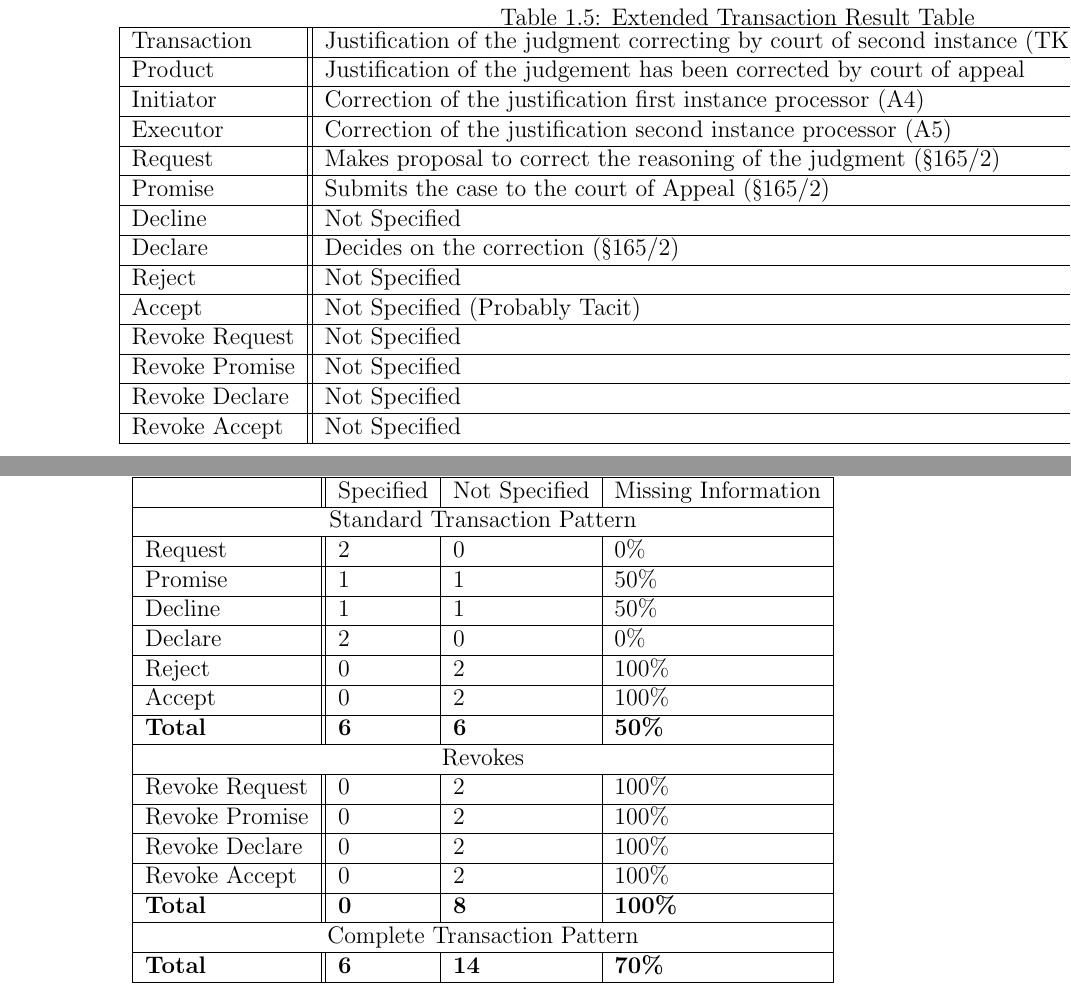
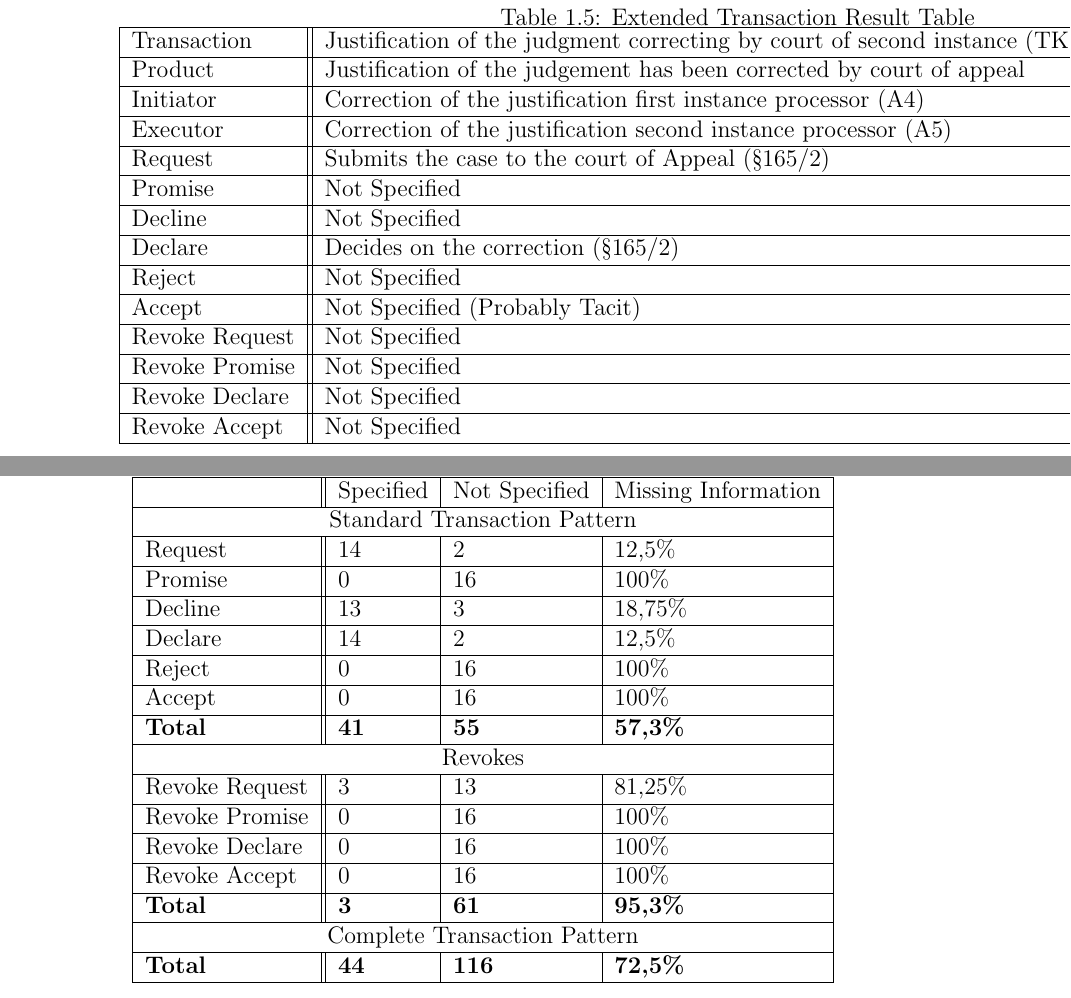
Before and after one commit to tenhobi/NI-MEP, a LaTeX thesis (main.tex, which reads tex/2_analysis.tex): two parts of pages 19 and 37 of 39, joined at a grey line, cut so that both start at the same text. Compiled offline with pdfLaTeX.

Commit message:
added missing transaction steps table

```diff
--- a/tex/2_analysis.tex
+++ b/tex/2_analysis.tex
@@ -380,3 +379,4 @@ Promise        &  Submits the case to the court of Appeal (\S165/2)    \\ \hline
+Promise        &  Not Specified  \\ \hline
 Decline        &  Not Specified   \\ \hline
 Declare        & Decides on the correction (\S165/2)  \\ \hline
 Reject         &  Not Specified   \\ \hline
@@ -771,21 +771,21 @@ And finally, show how much information is missing in a table~\cref{tab:missing_t
 \hline
                       & Specified    & Not Specified & Missing Information \\ \hline
 \multicolumn{4}{|c|}{Standard Transaction Pattern}                        \\ \hline
-Request               & 2           & 0            & 0\%             \\ \hline
-Promise               & 1           & 1            & 50\%            \\ \hline
-Decline               & 1          & 1           & 50\%             \\ \hline
-Declare               & 2           & 0            & 0\%              \\ \hline
-Reject                & 0            & 2           & 100\%             \\ \hline
-Accept                & 0           & 2            & 100\%            \\ \hline
-\textbf{Total}        & \textbf{6} & \textbf{6}  & \textbf{50\%}   \\ \hline
+Request               & 14           & 2            & 12,5\%             \\ \hline
+Promise               & 0           & 16           & 100\%            \\ \hline
+Decline               & 13          & 3           & 18,75\%             \\ \hline
+Declare               & 14           & 2            & 12,5\%              \\ \hline
+Reject                & 0            & 16           & 100\%             \\ \hline
+Accept                & 0           & 16            & 100\%            \\ \hline
+\textbf{Total}        & \textbf{41} & \textbf{55}  & \textbf{57,3\%}   \\ \hline
 \multicolumn{4}{|c|}{Revokes}                                             \\ \hline
-Revoke Request        & 0            & 2           & 100\%             \\ \hline
-Revoke Promise        & 0            & 2           & 100\%             \\ \hline
-Revoke Declare        & 0            & 2           & 100\%            \\ \hline
-Revoke Accept         & 0            & 2           & 100\%             \\ \hline
-\textbf{Total}        & \textbf{0}   & \textbf{8} & \textbf{100\%}    \\ \hline
+Revoke Request        & 3            & 13           & 81,25\%             \\ \hline
+Revoke Promise        & 0            & 16           & 100\%             \\ \hline
+Revoke Declare        & 0            & 16           & 100\%            \\ \hline
+Revoke Accept         & 0            & 16           & 100\%             \\ \hline
+\textbf{Total}        & \textbf{3}   & \textbf{61} & \textbf{95,3\%}    \\ \hline
 \multicolumn{4}{|c|}{Complete Transaction Pattern}                        \\ \hline
-\textbf{Total}        & \textbf{6} & \textbf{14} & \textbf{70\%}    \\ \hline
+\textbf{Total}        & \textbf{44} & \textbf{116} & \textbf{72,5\%}    \\ \hline
 \end{tabular}
 
 \end{table}
```
Also changed, not shown: tex/2_analysis.tex (3 more changed lines).
